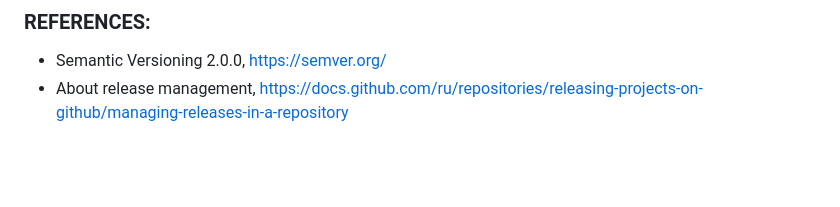
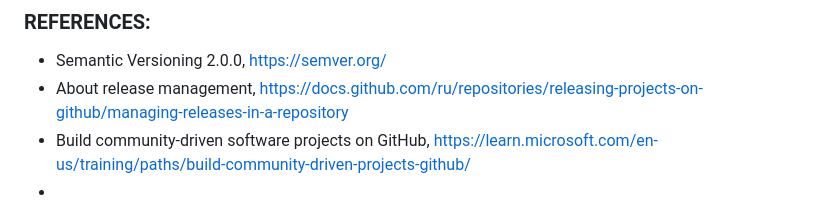
Before and after one commit to Python-Development-Lab/portfolio-django-azure, a Markdown page: docs/DEVELOPMENT.md, the part around the change. Rendered like a GitHub page; blank space fills up the shorter version.

```diff
--- a/docs/DEVELOPMENT.md
+++ b/docs/DEVELOPMENT.md
@@ -662,3 +662,5 @@ Version 2.0.0 (stable release) will include:
 
 - Semantic Versioning 2.0.0, https://semver.org/
 - About release management, https://docs.github.com/ru/repositories/releasing-projects-on-github/managing-releases-in-a-repository
+- Build community-driven software projects on GitHub, https://learn.microsoft.com/en-us/training/paths/build-community-driven-projects-github/
+-
```
